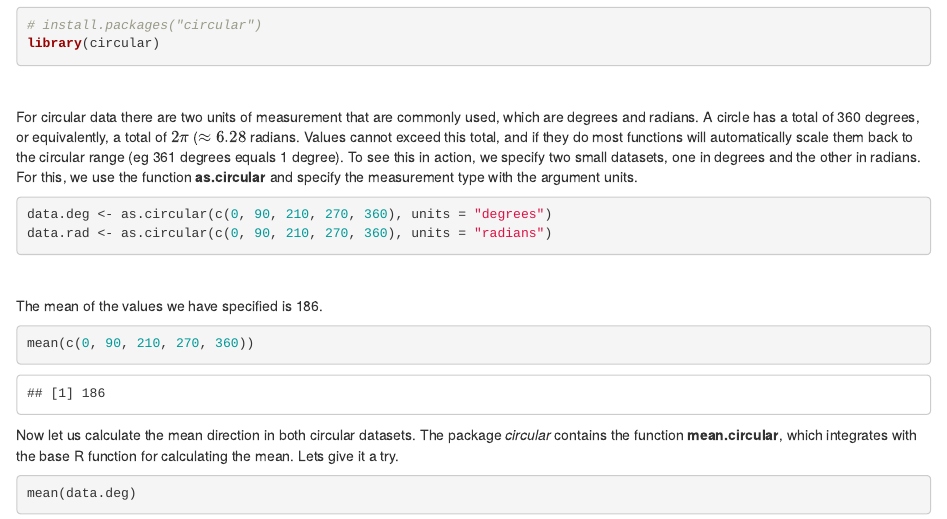
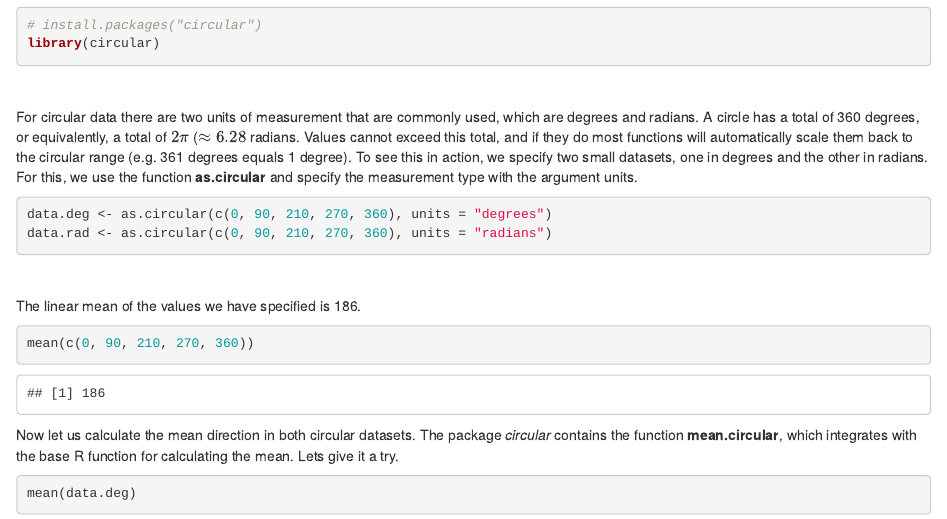
Before and after one commit to ArjanHuizing/CDM-tutorials, an R Markdown document (Tutorials/Tutorial1-introduction.Rmd): the page in a window 1100 px wide, from 550 px down. Rendered offline with R 4.5, knitr and Pandoc, with nearby package versions.

Commit message:
Minor text fixes

````diff
--- a/Tutorials/Tutorial1-introduction.Rmd
+++ b/Tutorials/Tutorial1-introduction.Rmd
@@ -29,7 +29,7 @@ library(circular)
 ```
 &nbsp;
 
-For circular data there are two units of measurement that are commonly used, which are degrees and radians. A circle has a total of 360 degrees, or equivalently, a total of \(2 \pi\) (\(\approx 6.28\) radians. Values cannot exceed this total, and if they do most functions will automatically scale them back to the circular range (eg 361 degrees equals 1 degree). To see this in action, we specify two small datasets, one in degrees and the other in radians. For this, we use the function **as.circular** and specify the measurement type with the argument units.
+For circular data there are two units of measurement that are commonly used, which are degrees and radians. A circle has a total of 360 degrees, or equivalently, a total of \(2 \pi\) (\(\approx 6.28\) radians. Values cannot exceed this total, and if they do most functions will automatically scale them back to the circular range (e.g. 361 degrees equals 1 degree). To see this in action, we specify two small datasets, one in degrees and the other in radians. For this, we use the function **as.circular** and specify the measurement type with the argument units.
 
 ```{r message=FALSE, warning=FALSE}
 data.deg <- as.circular(c(0, 90, 210, 270, 360), units = "degrees")
@@ -37,7 +37,7 @@ data.rad <- as.circular(c(0, 90, 210, 270, 360), units = "radians")
 ```
 &nbsp;
 
-The mean of the values we have specified is 186.
+The linear mean of the values we have specified is 186.
 ```{r}
 mean(c(0, 90, 210, 270, 360))
 ```
````
